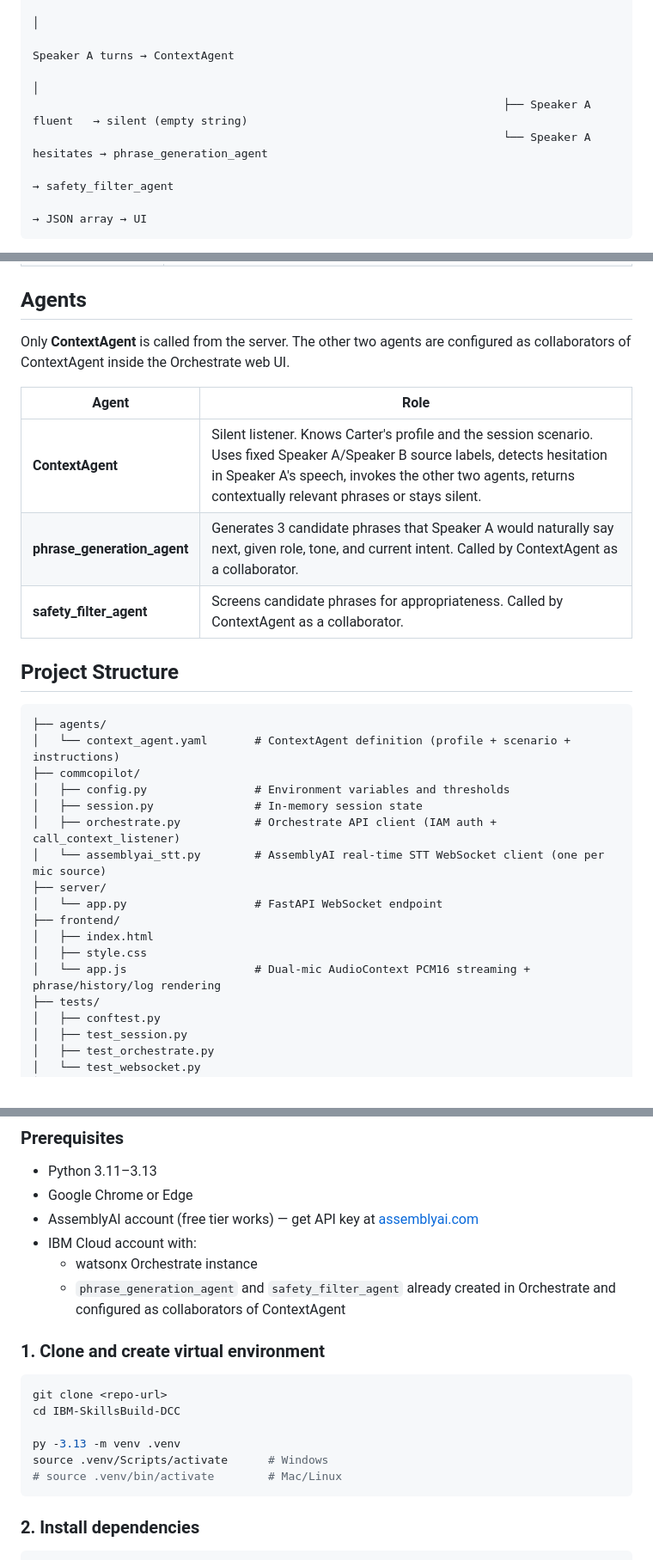
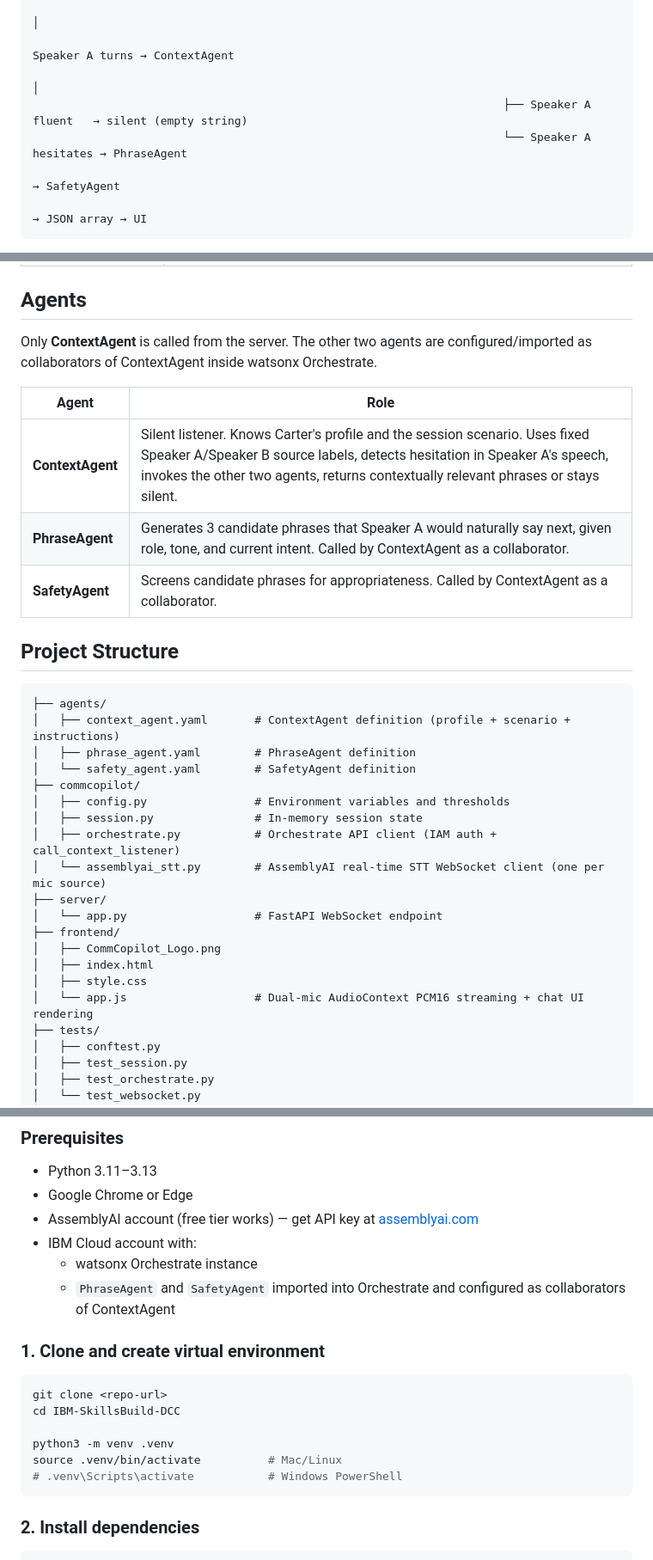
Before and after one commit to DohyeongKwon00/IBM-SkillsBuild-DCC, a Markdown page: README.md, 3 parts joined by grey strips. Shown at 86% size. Drawn GitHub-style.

````diff
--- a/README.md
+++ b/README.md
@@ -15,8 +15,8 @@ Speaker B mic → AudioContext PCM16 → WebSocket source=speaker_b → Assembly
                                                                                          Speaker A turns → ContextAgent
                                                                                                       │
                                                                       ├── Speaker A fluent   → silent (empty string)
-                                                                      └── Speaker A hesitates → phrase_generation_agent
-                                                                                             → safety_filter_agent
+                                                                      └── Speaker A hesitates → PhraseAgent
+                                                                                             → SafetyAgent
                                                                                              → JSON array → UI
 ```
 
@@ -67,19 +68,21 @@ All hesitation detection, phrase generation, and safety filtering happen on the
 
 ## Agents
 
-Only **ContextAgent** is called from the server. The other two agents are configured as collaborators of ContextAgent inside the Orchestrate web UI.
+Only **ContextAgent** is called from the server. The other two agents are configured/imported as collaborators of ContextAgent inside watsonx Orchestrate.
 
 | Agent | Role |
 |---|---|
 | **ContextAgent** | Silent listener. Knows Carter's profile and the session scenario. Uses fixed Speaker A/Speaker B source labels, detects hesitation in Speaker A's speech, invokes the other two agents, returns contextually relevant phrases or stays silent. |
-| **phrase_generation_agent** | Generates 3 candidate phrases that Speaker A would naturally say next, given role, tone, and current intent. Called by ContextAgent as a collaborator. |
-| **safety_filter_agent** | Screens candidate phrases for appropriateness. Called by ContextAgent as a collaborator. |
+| **PhraseAgent** | Generates 3 candidate phrases that Speaker A would naturally say next, given role, tone, and current intent. Called by ContextAgent as a collaborator. |
+| **SafetyAgent** | Screens candidate phrases for appropriateness. Called by ContextAgent as a collaborator. |
 
 ## Project Structure
 
 ```
 ├── agents/
-│   └── context_agent.yaml       # ContextAgent definition (profile + scenario + instructions)
+│   ├── context_agent.yaml       # ContextAgent definition (profile + scenario + instructions)
+│   ├── phrase_agent.yaml        # PhraseAgent definition
+│   └── safety_agent.yaml        # SafetyAgent definition
 ├── commcopilot/
 │   ├── config.py                # Environment variables and thresholds
 │   ├── session.py               # In-memory session state
@@ -88,9 +91,10 @@ Only **ContextAgent** is called from the server. The other two agents are config
 ├── server/
 │   └── app.py                   # FastAPI WebSocket endpoint
 ├── frontend/
+│   ├── CommCopilot_Logo.png
 │   ├── index.html
 │   ├── style.css
-│   └── app.js                   # Dual-mic AudioContext PCM16 streaming + phrase/history/log rendering
+│   └── app.js                   # Dual-mic AudioContext PCM16 streaming + chat UI rendering
 ├── tests/
 │   ├── conftest.py
 │   ├── test_session.py
@@ -111,7 +115,7 @@ Only **ContextAgent** is called from the server. The other two agents are config
 - AssemblyAI account (free tier works) — get API key at [assemblyai.com](https://www.assemblyai.com/dashboard)
 - IBM Cloud account with:
   - watsonx Orchestrate instance
-  - `phrase_generation_agent` and `safety_filter_agent` already created in Orchestrate and configured as collaborators of ContextAgent
+  - `PhraseAgent` and `SafetyAgent` imported into Orchestrate and configured as collaborators of ContextAgent
 
 ### 1. Clone and create virtual environment
 
@@ -119,9 +123,9 @@ Only **ContextAgent** is called from the server. The other two agents are config
 git clone <repo-url>
 cd IBM-SkillsBuild-DCC
 
-py -3.13 -m venv .venv
-source .venv/Scripts/activate      # Windows
-# source .venv/bin/activate        # Mac/Linux
+python3 -m venv .venv
+source .venv/bin/activate          # Mac/Linux
+# .venv\Scripts\activate           # Windows PowerShell
 ```
 
 ### 2. Install dependencies
````
Also changed, not shown: other parts of README.md (+21 -14 lines).
